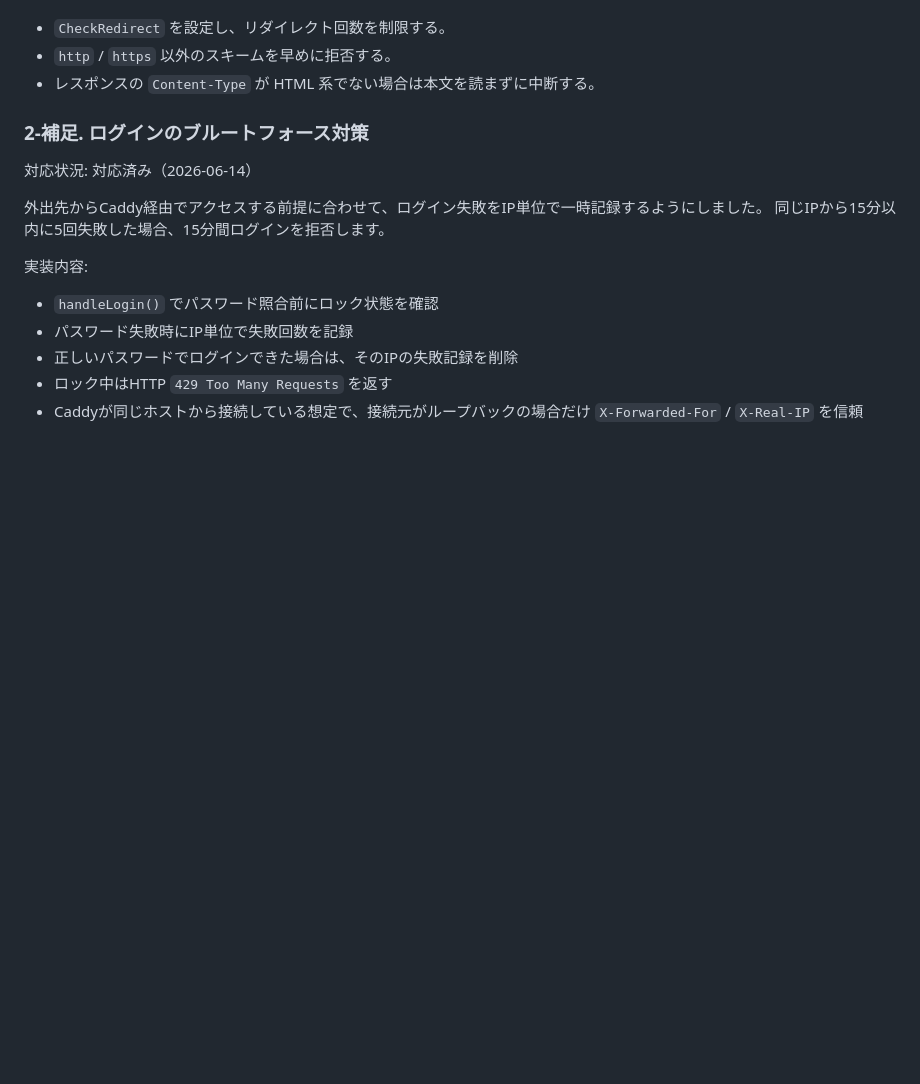
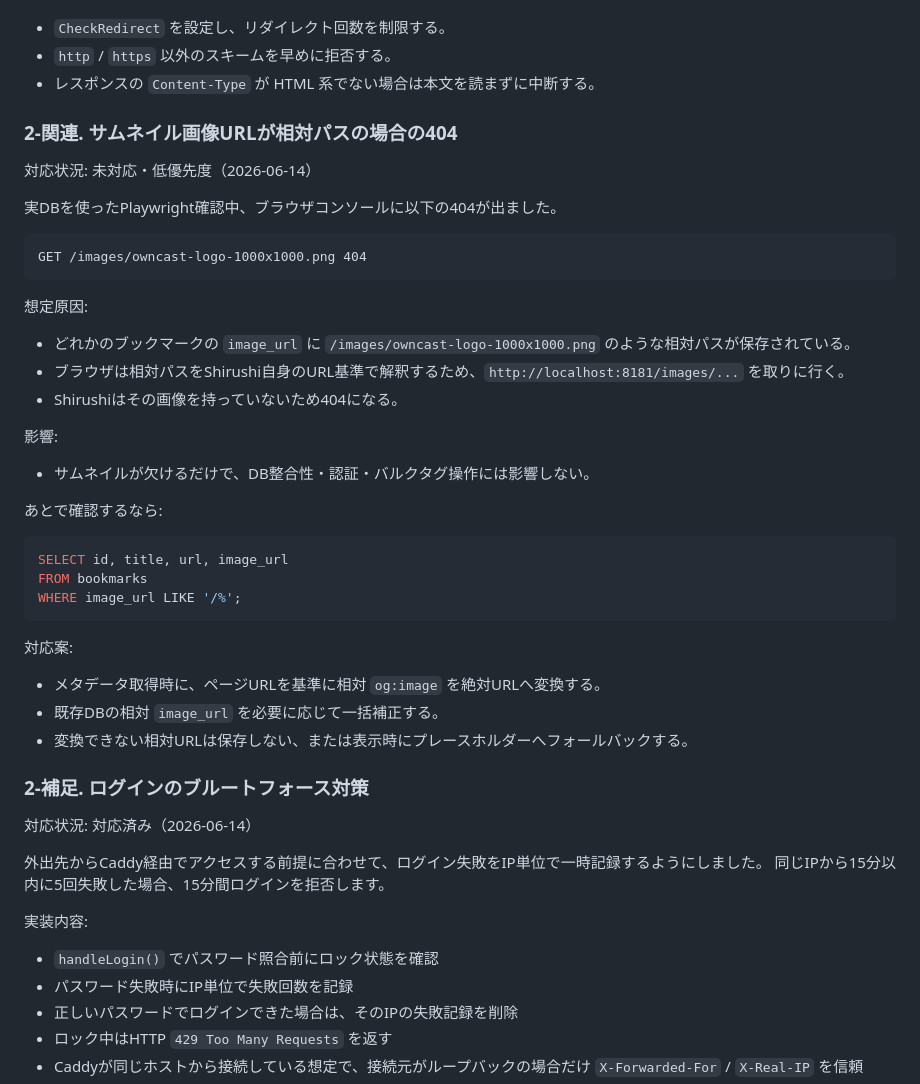
Before and after one commit to HarakaraSite/shirushi, a Markdown page: _refs/server-review.md, the part around the change. GitHub-like rendering; blank space fills up the shorter version.

````diff
--- a/_refs/server-review.md
+++ b/_refs/server-review.md
@@ -55,6 +55,40 @@
 - `CheckRedirect` を設定し、リダイレクト回数を制限する。
 - `http` / `https` 以外のスキームを早めに拒否する。
 - レスポンスの `Content-Type` が HTML 系でない場合は本文を読まずに中断する。
+
+### 2-関連. サムネイル画像URLが相対パスの場合の404
+
+対応状況: 未対応・低優先度（2026-06-14）
+
+実DBを使ったPlaywright確認中、ブラウザコンソールに以下の404が出ました。
+
+```text
+GET /images/owncast-logo-1000x1000.png 404
+```
+
+想定原因:
+
+- どれかのブックマークの `image_url` に `/images/owncast-logo-1000x1000.png` のような相対パスが保存されている。
+- ブラウザは相対パスをShirushi自身のURL基準で解釈するため、`http://localhost:8181/images/...` を取りに行く。
+- Shirushiはその画像を持っていないため404になる。
+
+影響:
+
+- サムネイルが欠けるだけで、DB整合性・認証・バルクタグ操作には影響しない。
+
+あとで確認するなら:
+
+```sql
+SELECT id, title, url, image_url
+FROM bookmarks
+WHERE image_url LIKE '/%';
+```
+
+対応案:
+
+- メタデータ取得時に、ページURLを基準に相対 `og:image` を絶対URLへ変換する。
+- 既存DBの相対 `image_url` を必要に応じて一括補正する。
+- 変換できない相対URLは保存しない、または表示時にプレースホルダーへフォールバックする。
 
 ### 2-補足. ログインのブルートフォース対策
 
````
Also changed, not shown: _refs/roadmap.md (added, +233 -0 lines).
